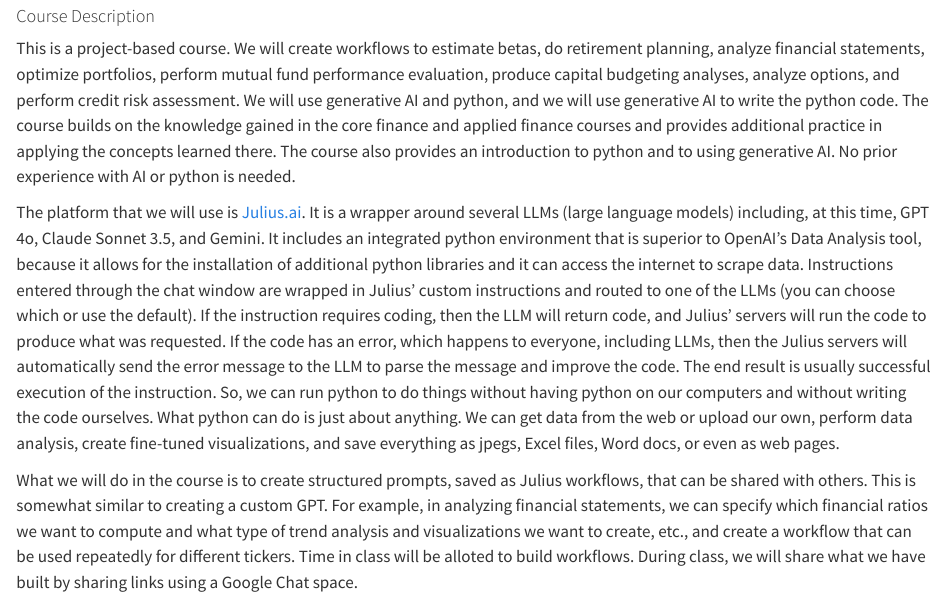
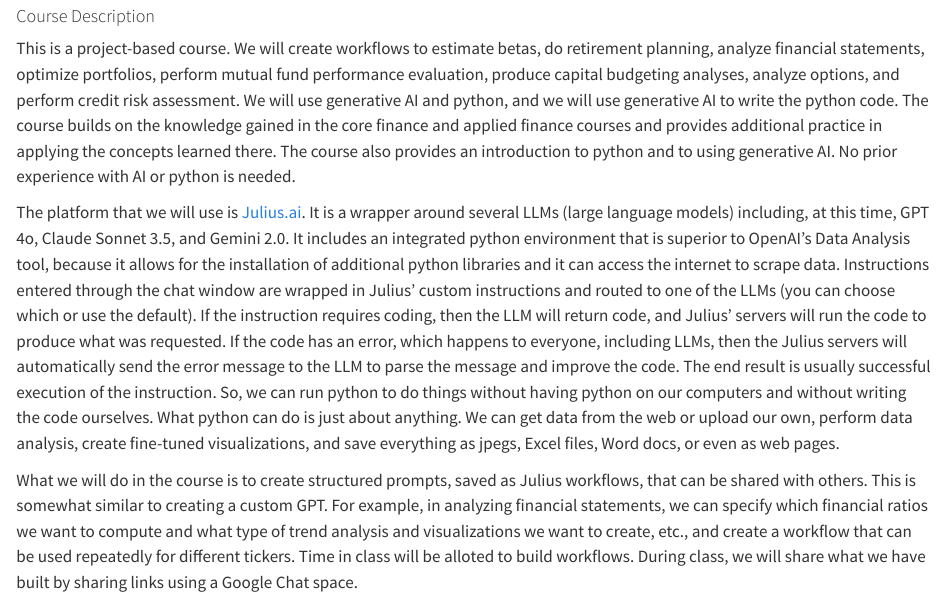
Before and after one commit to kerryback/mgmt675-2025, a Quarto document (index.qmd): the page in a window 1100 px wide, from 540 px down. Rendered offline with R 4.5, knitr and Pandoc in place of Quarto, with nearby package versions.

Commit message:
'update'

```diff
--- a/index.qmd
+++ b/index.qmd
@@ -25,7 +25,7 @@ TTh 12:30 -- 2:00<br>
 
 This is a project-based course.  We will create workflows to estimate betas, do retirement planning, analyze financial statements, optimize portfolios, perform mutual fund performance evaluation, produce capital budgeting analyses, analyze options, and perform credit risk assessment.  We will use generative AI and python, and we will use generative AI to write the python code.  The course builds on the knowledge gained in the core finance and applied finance courses and provides additional practice in applying the concepts learned there.  The course also provides an introduction to python and to using generative AI.  No prior experience with AI or python is needed.
 
-The platform that we will use is [Julius.ai](https://julius.ai/).  It is a wrapper around several LLMs (large language models) including, at this time, GPT 4o, Claude Sonnet 3.5, and Gemini.  It includes an integrated python environment that is superior to OpenAI's Data Analysis tool, because it allows for the installation of additional python libraries and it can access the internet to scrape data.  Instructions entered through the chat window are wrapped in Julius' custom instructions and routed to one of the LLMs (you can choose which or use the default).  If the instruction requires coding, then the LLM will return code, and Julius' servers will run the code to produce what was requested.  If the code has an error, which happens to everyone, including LLMs, then the Julius servers will automatically send the error message to the LLM to parse the message and improve the code.  The end result is usually successful execution of the instruction.  So, we can run python to do things without having python on our computers and without writing the code ourselves.  What python can do is just about anything.  We can get data from the web or upload our own, perform data analysis, create fine-tuned visualizations, and save everything as jpegs, Excel files, Word docs, or even as web pages.
+The platform that we will use is [Julius.ai](https://julius.ai/).  It is a wrapper around several LLMs (large language models) including, at this time, GPT 4o, Claude Sonnet 3.5, and Gemini 2.0.  It includes an integrated python environment that is superior to OpenAI's Data Analysis tool, because it allows for the installation of additional python libraries and it can access the internet to scrape data.  Instructions entered through the chat window are wrapped in Julius' custom instructions and routed to one of the LLMs (you can choose which or use the default).  If the instruction requires coding, then the LLM will return code, and Julius' servers will run the code to produce what was requested.  If the code has an error, which happens to everyone, including LLMs, then the Julius servers will automatically send the error message to the LLM to parse the message and improve the code.  The end result is usually successful execution of the instruction.  So, we can run python to do things without having python on our computers and without writing the code ourselves.  What python can do is just about anything.  We can get data from the web or upload our own, perform data analysis, create fine-tuned visualizations, and save everything as jpegs, Excel files, Word docs, or even as web pages.
 
 What we will do in the course is to create structured prompts, saved as Julius workflows, that can be shared with others.  This is somewhat similar to creating a custom GPT.  For example, in analyzing financial statements, we can specify which financial ratios we want to compute and what type of trend analysis and visualizations we want to create, etc., and create a workflow that can be used repeatedly for different tickers.  Time in class will be alloted to build workflows.  During class, we will share what we have built by sharing links using a Google Chat space.
 
```
Also changed, not shown: docs/search.json, 1 other file.
